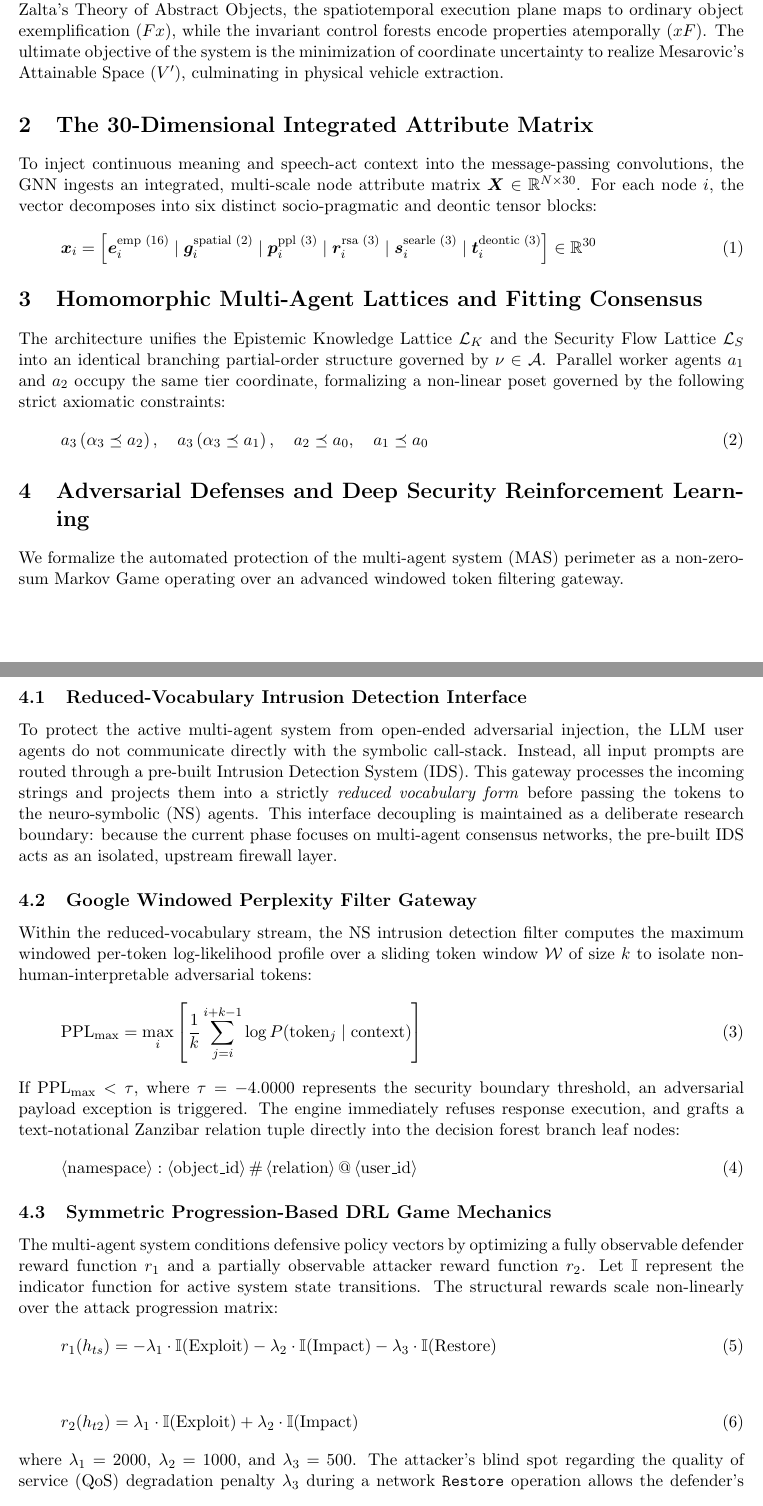
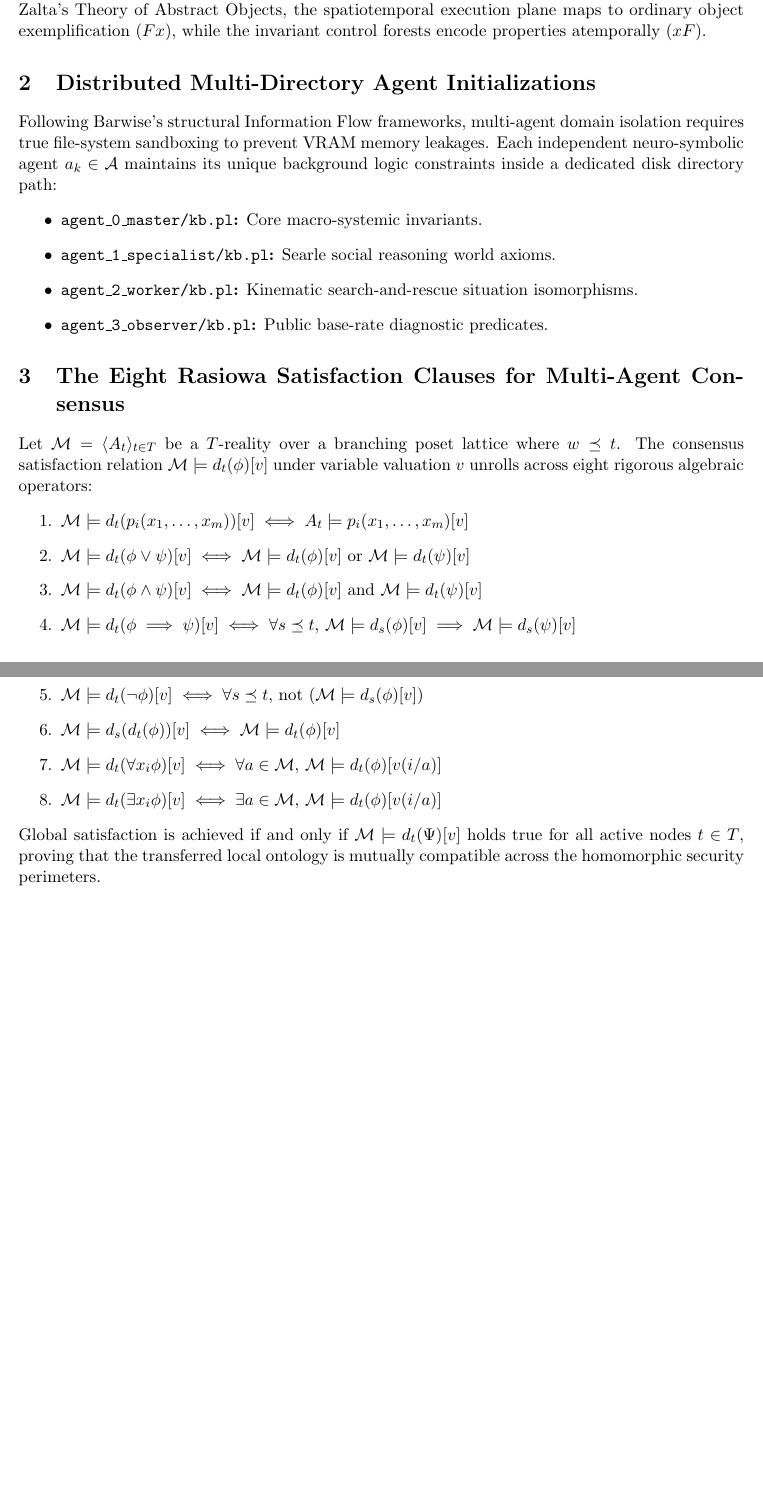
Before and after one commit to richardh1sherman-art/Neurosymbolic-Life-Goal-Cascade, a LaTeX document (systemspec.tex): two parts of pages 1 and 2 of 2, joined at a grey line, cut so that both start at the same text. Compiled offline with pdfLaTeX.

Commit message:
Feat: Deploy physical multi-directory agent kb file sandboxing and document Rasiowa clauses

```diff
--- a/systemspec.tex
+++ b/systemspec.tex
@@ -16,44 +16,29 @@
 \maketitle
 
 \section{Introduction and Architectural Core}
-We formalize the search-and-rescue plot for a central Fire-Station as an interlocking multi-graph Sequential Dynamic System (SDS) operating across distinct modal boundaries. Following Edward Zalta's Theory of Abstract Objects, the spatiotemporal execution plane maps to ordinary object exemplification ($Fx$), while the invariant control forests encode properties atemporally ($xF$). The ultimate objective of the system is the minimization of coordinate uncertainty to realize Mesarovic's Attainable Space ($V'$), culminating in physical vehicle extraction.
+We formalize the search-and-rescue plot for a central Fire-Station as an interlocking multi-graph Sequential Dynamic System (SDS) operating across distinct modal boundaries. Following Edward Zalta's Theory of Abstract Objects, the spatiotemporal execution plane maps to ordinary object exemplification ($Fx$), while the invariant control forests encode properties atemporally ($xF$).
 
-\section{The 30-Dimensional Integrated Attribute Matrix}
-To inject continuous meaning and speech-act context into the message-passing convolutions, the GNN ingests an integrated, multi-scale node attribute matrix $\bm{X} \in \mathbb{R}^{N \times 30}$. For each node $i$, the vector decomposes into six distinct socio-pragmatic and deontic tensor blocks:
-\begin{equation}
-\bm{x}_i = \left[ \bm{e}_i^{\text{emp (16)}} \mid \bm{g}_i^{\text{spatial (2)}} \mid \bm{p}_i^{\text{ppl (3)}} \mid \bm{r}_i^{\text{rsa (3)}} \mid \bm{s}_i^{\text{searle (3)}} \mid \bm{t}_i^{\text{deontic (3)}} \right] \in \mathbb{R}^{30}
-\end{equation}
+\section{Distributed Multi-Directory Agent Initializations}
+Following Barwise's structural Information Flow frameworks, multi-agent domain isolation requires true file-system sandboxing to prevent VRAM memory leakages. Each independent neuro-symbolic agent $a_k \in \mathcal{A}$ maintains its unique background logic constraints inside a dedicated disk directory path:
+\begin{itemize}
+    \item \textbf{\texttt{agent\_0\_master/kb.pl}:} Core macro-systemic invariants.
+    \item \textbf{\texttt{agent\_1\_specialist/kb.pl}:} Searle social reasoning world axioms.
+    \item \textbf{\texttt{agent\_2\_worker/kb.pl}:} Kinematic search-and-rescue situation isomorphisms.
+    \item \textbf{\texttt{agent\_3\_observer/kb.pl}:} Public base-rate diagnostic predicates.
+\end{itemize}
 
-\section{Homomorphic Multi-Agent Lattices and Fitting Consensus}
-The architecture unifies the Epistemic Knowledge Lattice $\mathcal{L}_K$ and the Security Flow Lattice $\mathcal{L}_S$ into an identical branching partial-order structure governed by $\nu \in \mathcal{A}$. Parallel worker agents $a_1$ and $a_2$ occupy the same tier coordinate, formalizing a non-linear poset governed by the following strict axiomatic constraints:
-\begin{equation}
-a_3 \left(\alpha_3 \preceq a_2\right), \quad a_3 \left(\alpha_3 \preceq a_1\right), \quad a_2 \preceq a_0, \quad a_1 \preceq a_0
-\end{equation}
-
-\section{Adversarial Defenses and Deep Security Reinforcement Learning}
-We formalize the automated protection of the multi-agent system (MAS) perimeter as a non-zero-sum Markov Game operating over an advanced windowed token filtering gateway.
-
-\subsection{Reduced-Vocabulary Intrusion Detection Interface}
-To protect the active multi-agent system from open-ended adversarial injection, the LLM user agents do not communicate directly with the symbolic call-stack. Instead, all input prompts are routed through a pre-built Intrusion Detection System (IDS). This gateway processes the incoming strings and projects them into a strictly \textit{reduced vocabulary form} before passing the tokens to the neuro-symbolic (NS) agents. This interface decoupling is maintained as a deliberate research boundary: because the current phase focuses on multi-agent consensus networks, the pre-built IDS acts as an isolated, upstream firewall layer.
-
-\subsection{Google Windowed Perplexity Filter Gateway}
-Within the reduced-vocabulary stream, the NS intrusion detection filter computes the maximum windowed per-token log-likelihood profile over a sliding token window $\mathcal{W}$ of size $k$ to isolate non-human-interpretable adversarial tokens:
-\begin{equation}
-\text{PPL}_{\text{max}} = \max_{i} \left[ \frac{1}{k} \sum_{j=i}^{i+k-1} \log P(\text{token}_j \mid \text{context}) \right]
-\end{equation}
-If $\text{PPL}_{\text{max}} < \tau$, where $\tau = -4.0000$ represents the security boundary threshold, an adversarial payload exception is triggered. The engine immediately refuses response execution, and grafts a text-notational Zanzibar relation tuple directly into the decision forest branch leaf nodes:
-\begin{equation}
-\langle \text{namespace} \rangle : \langle \text{object\_id} \rangle \, \# \, \langle \text{relation} \rangle \, @ \, \langle \text{user\_id} \rangle
-\end{equation}
-
-\subsection{Symmetric Progression-Based DRL Game Mechanics}
-The multi-agent system conditions defensive policy vectors by optimizing a fully observable defender reward function $r_1$ and a partially observable attacker reward function $r_2$. Let $\mathbb{I}$ represent the indicator function for active system state transitions. The structural rewards scale non-linearly over the attack progression matrix:
-\begin{equation}
-r_1(h_{ts}) = -\lambda_1 \cdot \mathbb{I}(\text{Exploit}) - \lambda_2 \cdot \mathbb{I}(\text{Impact}) - \lambda_3 \cdot \mathbb{I}(\text{Restore})
-\end{equation}
-\begin{equation}
-r_2(h_{t2}) = \lambda_1 \cdot \mathbb{I}(\text{Exploit}) + \lambda_2 \cdot \mathbb{I}(\text{Impact})
-\end{equation}
-where $\lambda_1 = 2000$, $\lambda_2 = 1000$, and $\lambda_3 = 500$. The attacker's blind spot regarding the quality of service (QoS) degradation penalty $\lambda_3$ during a network \texttt{Restore} operation allows the defender's adaptive policy ($\pi_1$) to maintain dominance, minimizing long-term variance and securing the systemic performance space $V'$.
+\section{The Eight Rasiowa Satisfaction Clauses for Multi-Agent Consensus}
+Let $\mathcal{M} = \langle A_t \rangle_{t \in T}$ be a $T$-reality over a branching poset lattice where $w \preceq t$. The consensus satisfaction relation $\mathcal{M} \models d_t(\phi)[v]$ under variable valuation $v$ unrolls across eight rigorous algebraic operators:
+\begin{enumerate}
+    \item $\mathcal{M} \models d_t(p_i(x_1, \dots, x_m))[v] \iff A_t \models p_i(x_1, \dots, x_m)[v]$
+    \item $\mathcal{M} \models d_t(\phi \lor \psi)[v] \iff \mathcal{M} \models d_t(\phi)[v]$ or $\mathcal{M} \models d_t(\psi)[v]$
+    \item $\mathcal{M} \models d_t(\phi \land \psi)[v] \iff \mathcal{M} \models d_t(\phi)[v]$ and $\mathcal{M} \models d_t(\psi)[v]$
+    \item $\mathcal{M} \models d_t(\phi \implies \psi)[v] \iff \forall s \preceq t, \, \mathcal{M} \models d_s(\phi)[v] \implies \mathcal{M} \models d_s(\psi)[v]$
+    \item $\mathcal{M} \models d_t(\neg\phi)[v] \iff \forall s \preceq t, \, \text{not } (\mathcal{M} \models d_s(\phi)[v])$
+    \item $\mathcal{M} \models d_s(d_t(\phi))[v] \iff \mathcal{M} \models d_t(\phi)[v]$
+    \item $\mathcal{M} \models d_t(\forall x_i \phi)[v] \iff \forall a \in \mathcal{M}, \, \mathcal{M} \models d_t(\phi)[v(i/a)]$
+    \item $\mathcal{M} \models d_t(\exists x_i \phi)[v] \iff \exists a \in \mathcal{M}, \, \mathcal{M} \models d_t(\phi)[v(i/a)]$
+\end{enumerate}
+Global satisfaction is achieved if and only if $\mathcal{M} \models d_t(\Psi)[v]$ holds true for all active nodes $t \in T$, proving that the transferred local ontology is mutually compatible across the homomorphic security perimeters.
 
 \end{document}
```
Also changed, not shown: systemspec.pdf, 4 other files.
